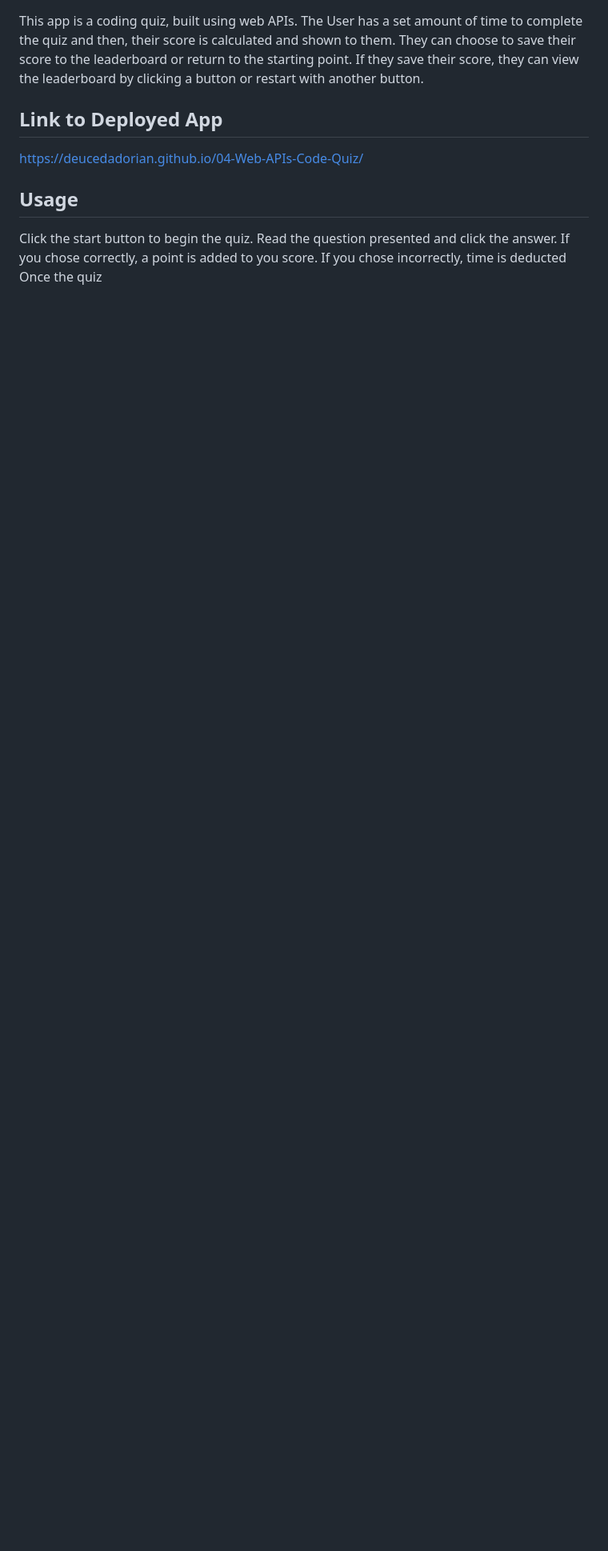
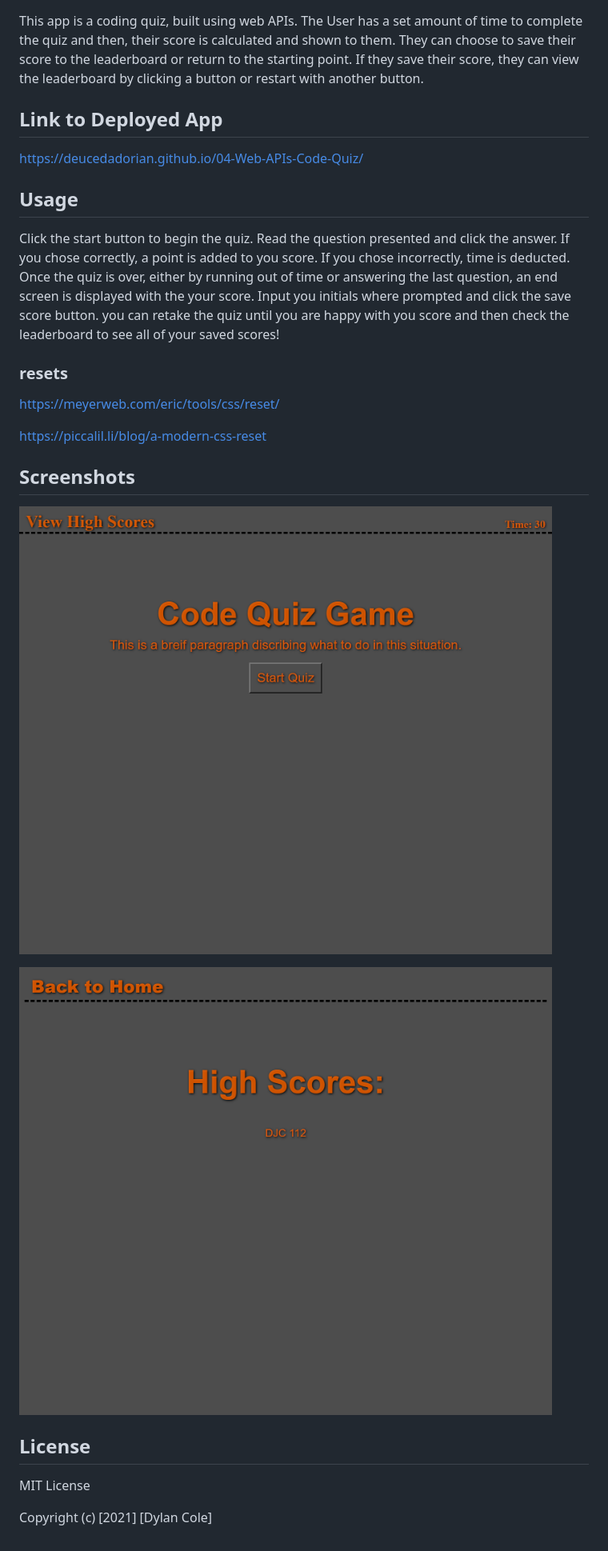
Before and after one commit to Deucedadorian/04-Web-APIs-Code-Quiz, a Markdown page: README.md, the part around the change. Shown: that part at 80% size. Rendered like a GitHub page; pictures changed too: assets/images/deucedadorian.github.io_04-Web-APIs-Code-Quiz_.png (added), assets/images/deucedadorian.github.io_04-Web-APIs-Code-Quiz_highscores.html.png (added); blank space fills up the shorter version.

Commit message:
write readme and add screenshots of app

```diff
--- a/README.md
+++ b/README.md
@@ -8,4 +8,22 @@ This app is a coding quiz, built using web APIs. The User has a set amount of ti
 https://deucedadorian.github.io/04-Web-APIs-Code-Quiz/
 
 ## Usage
-Click the start button to begin the quiz. Read the question presented and click the answer. If you chose correctly, a point is added to you score. If you chose incorrectly, time is deducted Once the quiz
+Click the start button to begin the quiz. Read the question presented and click the answer. If you chose correctly, a point is added to you score. If you chose incorrectly, time is deducted. Once the quiz is over, either by running out of time or answering the last question, an end screen is displayed with the your score. Input you initials where prompted and click the save score button. you can retake the quiz until you are happy with you score and then check the leaderboard to see all of your saved scores!
+
+### resets
+
+https://meyerweb.com/eric/tools/css/reset/
+
+https://piccalil.li/blog/a-modern-css-reset
+
+## Screenshots
+
+![Screenshot of deployed app](./assets/images/deucedadorian.github.io_04-Web-APIs-Code-Quiz_.png)
+
+![Screenshot of deployed app](./assets/images/deucedadorian.github.io_04-Web-APIs-Code-Quiz_highscores.html.png)
+
+## License
+
+MIT License
+
+Copyright (c) [2021] [Dylan Cole]
```
